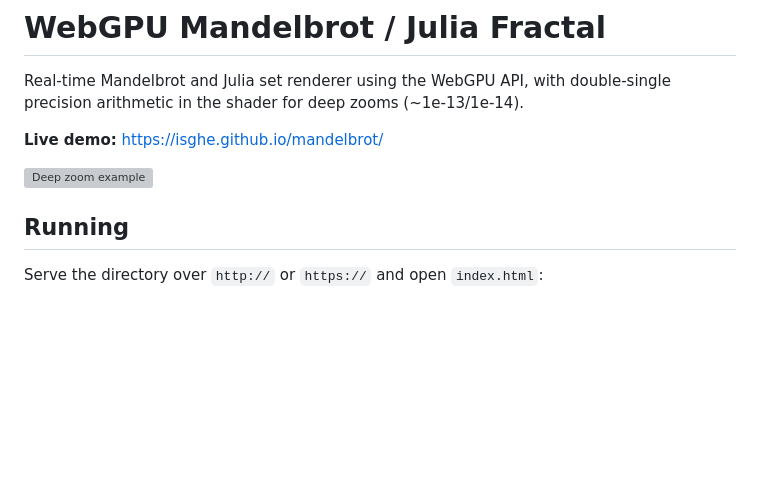
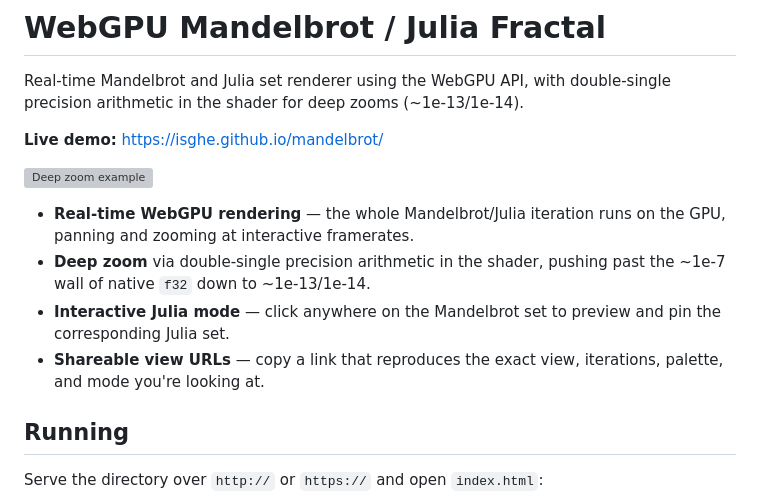
Before and after one commit to isghe/mandelbrot, a Markdown page: README.md, the part around the change. GitHub-like rendering; blank space fills up the shorter version; grey boxes are pictures that could not be loaded.

Commit message:
Lead the README with what makes the project interesting
The intro went straight from the screenshot into setup commands,
making a visitor read through the whole "Running" section before
understanding the project's technical hooks. Add a short highlights
list (WebGPU rendering, deep zoom precision, Julia mode, shareable
URLs) right after the image, before the operational instructions.

```diff
--- a/README.md
+++ b/README.md
@@ -6,6 +6,15 @@ precision arithmetic in the shader for deep zooms (~1e-13/1e-14).
 **Live demo:** https://isghe.github.io/mandelbrot/
 
 ![Deep zoom example](example.png)
+
+- **Real-time WebGPU rendering** — the whole Mandelbrot/Julia iteration runs on the GPU,
+  panning and zooming at interactive framerates.
+- **Deep zoom** via double-single precision arithmetic in the shader, pushing past the
+  ~1e-7 wall of native `f32` down to ~1e-13/1e-14.
+- **Interactive Julia mode** — click anywhere on the Mandelbrot set to preview and pin the
+  corresponding Julia set.
+- **Shareable view URLs** — copy a link that reproduces the exact view, iterations,
+  palette, and mode you're looking at.
 
 ## Running
 
```
